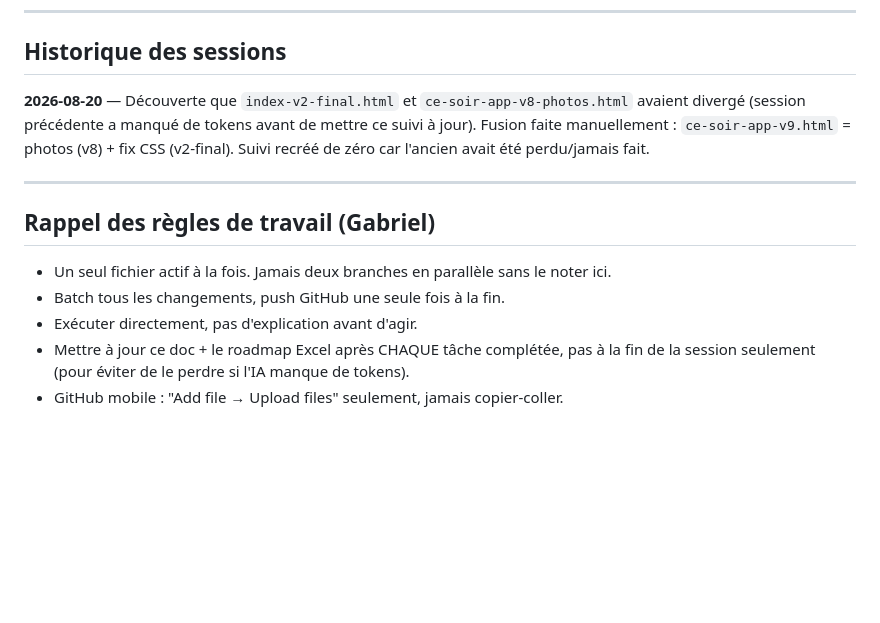
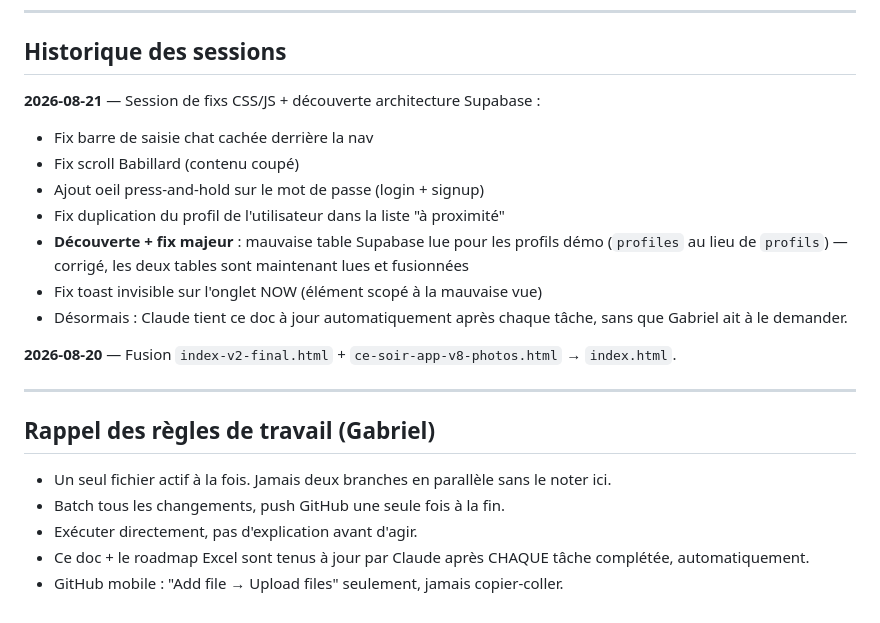
Before and after one commit to gablefebvre011/ce-soir, a Markdown page: CE_SOIR_SUIVI.md, the part around one of its changes. Rendered like a GitHub page; blank space fills up the shorter version.

```diff
--- a/CE_SOIR_SUIVI.md
+++ b/CE_SOIR_SUIVI.md
@@ -58,10 +62,17 @@ le système photo, sans que les deux se voient). Fusionnés et renommés `index.
 
 ## Historique des sessions
 
-**2026-08-20** — Découverte que `index-v2-final.html` et `ce-soir-app-v8-photos.html`
-avaient divergé (session précédente a manqué de tokens avant de mettre ce
-suivi à jour). Fusion faite manuellement : `ce-soir-app-v9.html` = photos
-(v8) + fix CSS (v2-final). Suivi recréé de zéro car l'ancien avait été perdu/jamais fait.
+**2026-08-21** — Session de fixs CSS/JS + découverte architecture Supabase :
+- Fix barre de saisie chat cachée derrière la nav
+- Fix scroll Babillard (contenu coupé)
+- Ajout oeil press-and-hold sur le mot de passe (login + signup)
+- Fix duplication du profil de l'utilisateur dans la liste "à proximité"
+- **Découverte + fix majeur** : mauvaise table Supabase lue pour les profils démo
+  (`profiles` au lieu de `profils`) — corrigé, les deux tables sont maintenant lues et fusionnées
+- Fix toast invisible sur l'onglet NOW (élément scopé à la mauvaise vue)
+- Désormais : Claude tient ce doc à jour automatiquement après chaque tâche, sans que Gabriel ait à le demander.
+
+**2026-08-20** — Fusion `index-v2-final.html` + `ce-soir-app-v8-photos.html` → `index.html`.
 
 ---
 
@@ -70,5 +81,5 @@ suivi à jour). Fusion faite manuellement : `ce-soir-app-v9.html` = photos
 - Un seul fichier actif à la fois. Jamais deux branches en parallèle sans le noter ici.
 - Batch tous les changements, push GitHub une seule fois à la fin.
 - Exécuter directement, pas d'explication avant d'agir.
-- Mettre à jour ce doc + le roadmap Excel après CHAQUE tâche complétée, pas à la fin de la session seulement (pour éviter de le perdre si l'IA manque de tokens).
+- Ce doc + le roadmap Excel sont tenus à jour par Claude après CHAQUE tâche complétée, automatiquement.
 - GitHub mobile : "Add file → Upload files" seulement, jamais copier-coller.
```
Also changed, not shown: other parts of CE_SOIR_SUIVI.md (+31 -27 lines).
